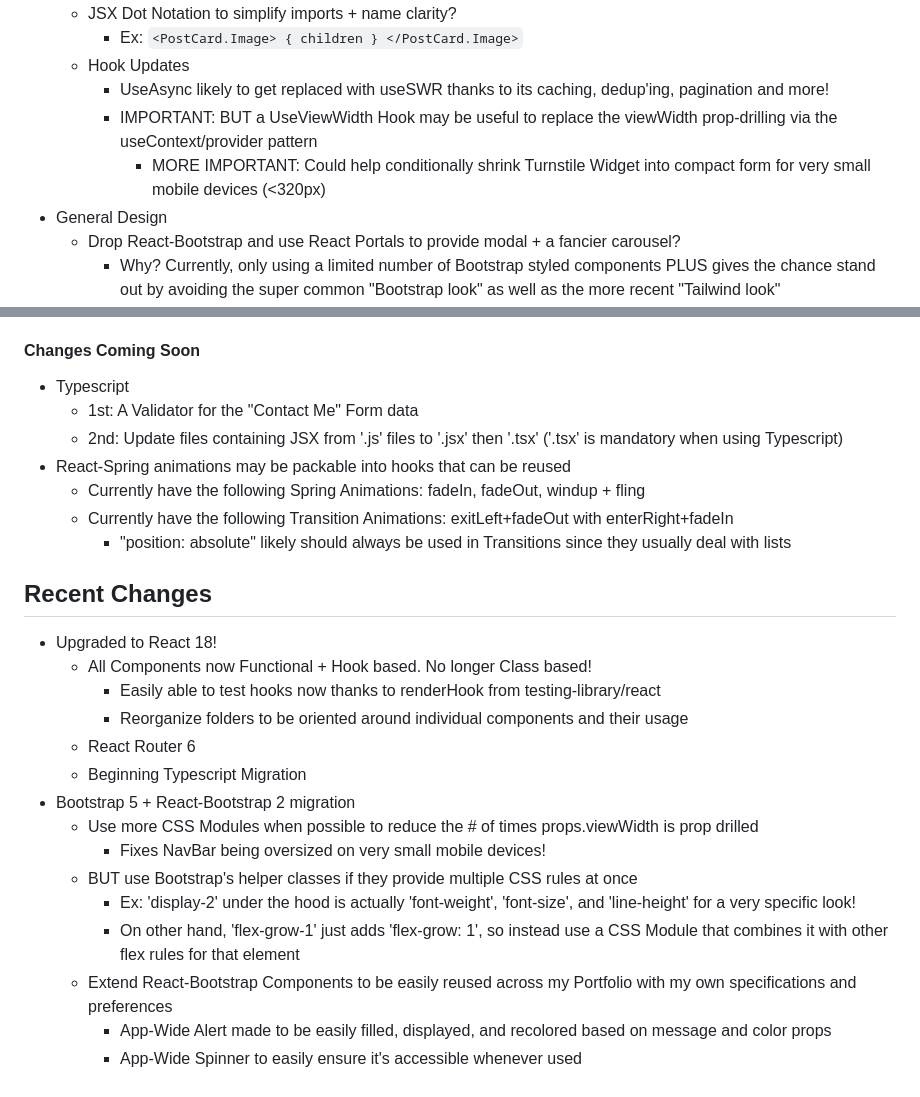
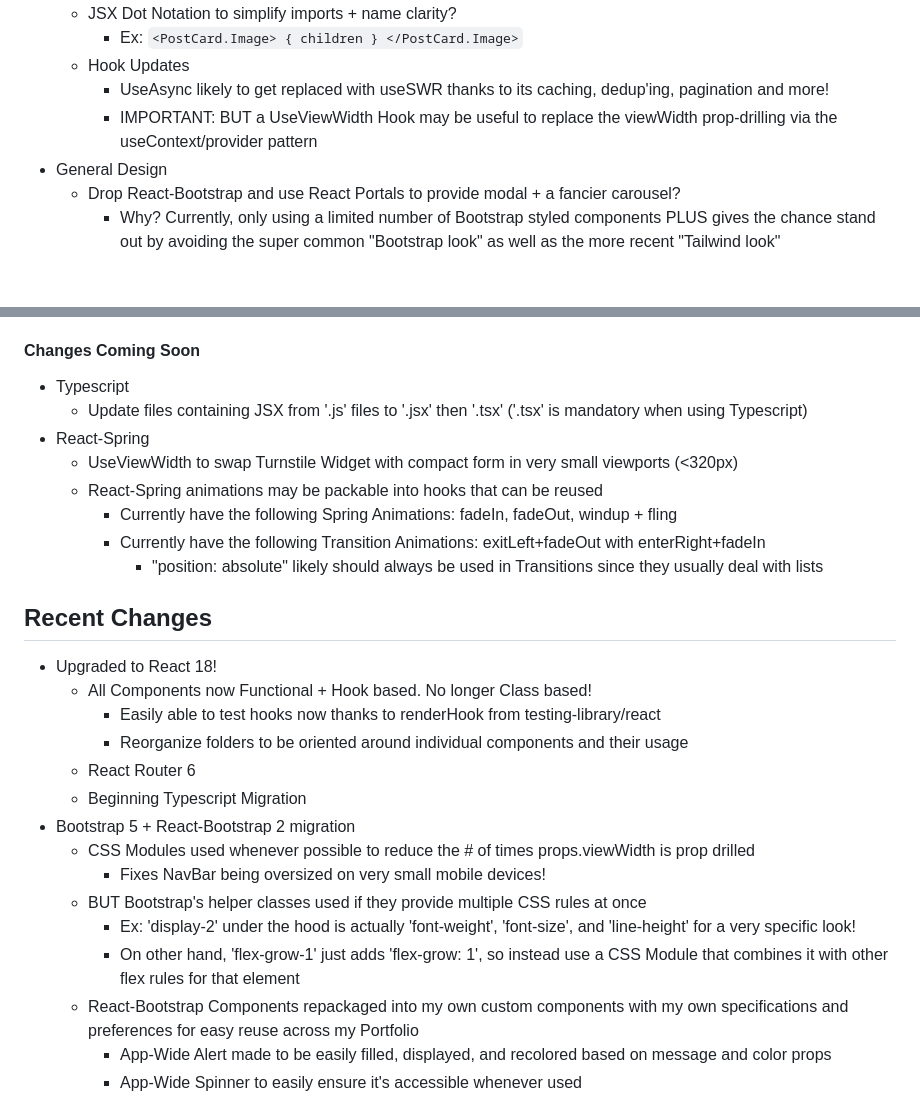
Before and after one commit to NLCaceres/my-portfolio, a Markdown page: react-client/README.md, 2 parts joined by grey strips. Rendered like a GitHub page; blank space fills up the shorter version.

Commit message:
Update README anticipating Typescript + React-Spring changes
Typescript changes will first require converting all Javascript files that contain JSX into JSX files. React-Spring changes will first be adding UseViewWidth in Turnstile Widget component to handle resizing in very small viewports

```diff
--- a/react-client/README.md
+++ b/react-client/README.md
@@ -9,7 +9,6 @@
   - Hook Updates
     - UseAsync likely to get replaced with useSWR thanks to its caching, dedup'ing, pagination and more!
     - IMPORTANT: BUT a UseViewWidth Hook may be useful to replace the viewWidth prop-drilling via the useContext/provider pattern
-      - MORE IMPORTANT: Could help conditionally shrink Turnstile Widget into compact form for very small mobile devices (<320px)
 - General Design
   - Drop React-Bootstrap and use React Portals to provide modal + a fancier carousel?
     - Why? Currently, only using a limited number of Bootstrap styled components PLUS gives the chance stand out by avoiding the super common "Bootstrap look" as well as the more recent "Tailwind look"
@@ -21,12 +20,13 @@
   - RPG-based Homepage to reduce wall of text feeling
 #### Changes Coming Soon
 - Typescript
-  - 1st: A Validator for the "Contact Me" Form data
-  - 2nd: Update files containing JSX from '.js' files to '.jsx' then '.tsx' ('.tsx' is mandatory when using Typescript)
-- React-Spring animations may be packable into hooks that can be reused
-  - Currently have the following Spring Animations: fadeIn, fadeOut, windup + fling
-  - Currently have the following Transition Animations: exitLeft+fadeOut with enterRight+fadeIn
-    - "position: absolute" likely should always be used in Transitions since they usually deal with lists
+  - Update files containing JSX from '.js' files to '.jsx' then '.tsx' ('.tsx' is mandatory when using Typescript)
+- React-Spring
+  - UseViewWidth to swap Turnstile Widget with compact form in very small viewports (<320px)
+  - React-Spring animations may be packable into hooks that can be reused
+    - Currently have the following Spring Animations: fadeIn, fadeOut, windup + fling
+    - Currently have the following Transition Animations: exitLeft+fadeOut with enterRight+fadeIn
+      - "position: absolute" likely should always be used in Transitions since they usually deal with lists
 
 ## Recent Changes
 - Upgraded to React 18!
@@ -36,12 +36,12 @@
   - React Router 6
   - Beginning Typescript Migration
 - Bootstrap 5 + React-Bootstrap 2 migration
-  - Use more CSS Modules when possible to reduce the # of times props.viewWidth is prop drilled
+  - CSS Modules used whenever possible to reduce the # of times props.viewWidth is prop drilled
     - Fixes NavBar being oversized on very small mobile devices!
-  - BUT use Bootstrap's helper classes if they provide multiple CSS rules at once
+  - BUT Bootstrap's helper classes used if they provide multiple CSS rules at once
     - Ex: 'display-2' under the hood is actually 'font-weight', 'font-size', and 'line-height' for a very specific look!
     - On other hand, 'flex-grow-1' just adds 'flex-grow: 1', so instead use a CSS Module that combines it with other flex rules for that element
-  - Extend React-Bootstrap Components to be easily reused across my Portfolio with my own specifications and preferences
+  - React-Bootstrap Components repackaged into my own custom components with my own specifications and preferences for easy reuse across my Portfolio
     - App-Wide Alert made to be easily filled, displayed, and recolored based on message and color props
     - App-Wide Spinner to easily ensure it's accessible whenever used
 - React-Spring for animations
```
